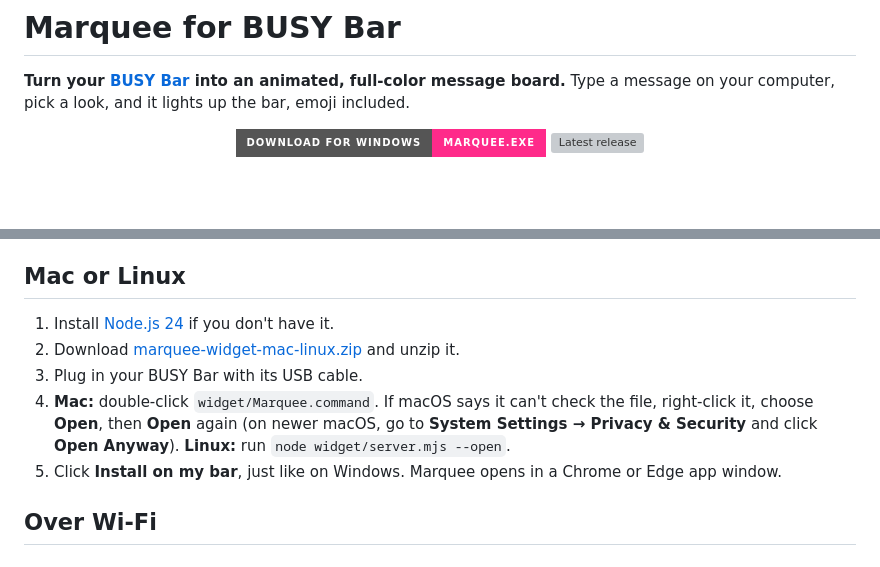
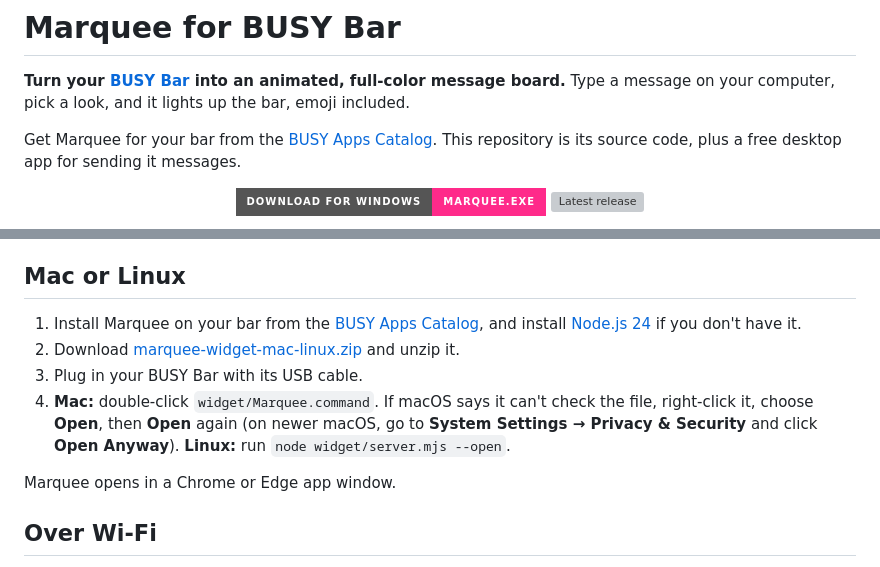
Before and after one commit to RocketGod-git/busy-bar-marquee, a Markdown page: README.md, 2 parts joined by grey strips. Drawn GitHub-style; badges without logos; blank space fills up the shorter version; grey boxes are pictures that could not be loaded.

```diff
--- a/README.md
+++ b/README.md
@@ -1,6 +1,8 @@
 # Marquee for BUSY Bar
 
 **Turn your [BUSY Bar](https://busy.bar) into an animated, full-color message board.** Type a message on your computer, pick a look, and it lights up the bar, emoji included.
+
+Get Marquee for your bar from the [BUSY Apps Catalog](https://apps.busy.app). This repository is its source code, plus a free desktop app for sending it messages.
 
 <p align="center">
   <a href="https://github.com/RocketGod-git/busy-bar-marquee/releases/latest/download/Marquee.exe"><img src="https://img.shields.io/badge/Download_for_Windows-Marquee.exe-ff2a8a?style=for-the-badge&logo=windows&logoColor=white" alt="Download Marquee.exe for Windows"></a>
@@ -65,12 +69,13 @@ The pin button next to the views keeps Marquee on top of your other windows.
 
 ## Mac or Linux
 
-1. Install [Node.js 24](https://nodejs.org) if you don't have it.
+1. Install Marquee on your bar from the [BUSY Apps Catalog](https://apps.busy.app), and install [Node.js 24](https://nodejs.org) if you don't have it.
 2. Download [marquee-widget-mac-linux.zip](https://github.com/RocketGod-git/busy-bar-marquee/releases/latest/download/marquee-widget-mac-linux.zip) and unzip it.
 3. Plug in your BUSY Bar with its USB cable.
 4. **Mac:** double-click `widget/Marquee.command`. If macOS says it can't check the file, right-click it, choose **Open**, then **Open** again (on newer macOS, go to **System Settings → Privacy & Security** and click **Open Anyway**).
    **Linux:** run `node widget/server.mjs --open`.
-5. Click **Install on my bar**, just like on Windows. Marquee opens in a Chrome or Edge app window.
+
+Marquee opens in a Chrome or Edge app window.
 
 ## Over Wi-Fi
 
```
Also changed, not shown: other parts of README.md (+14 -10 lines), .github/release-notes.md (+5 -9 lines), docs/app-setup.png, 12 other files.
